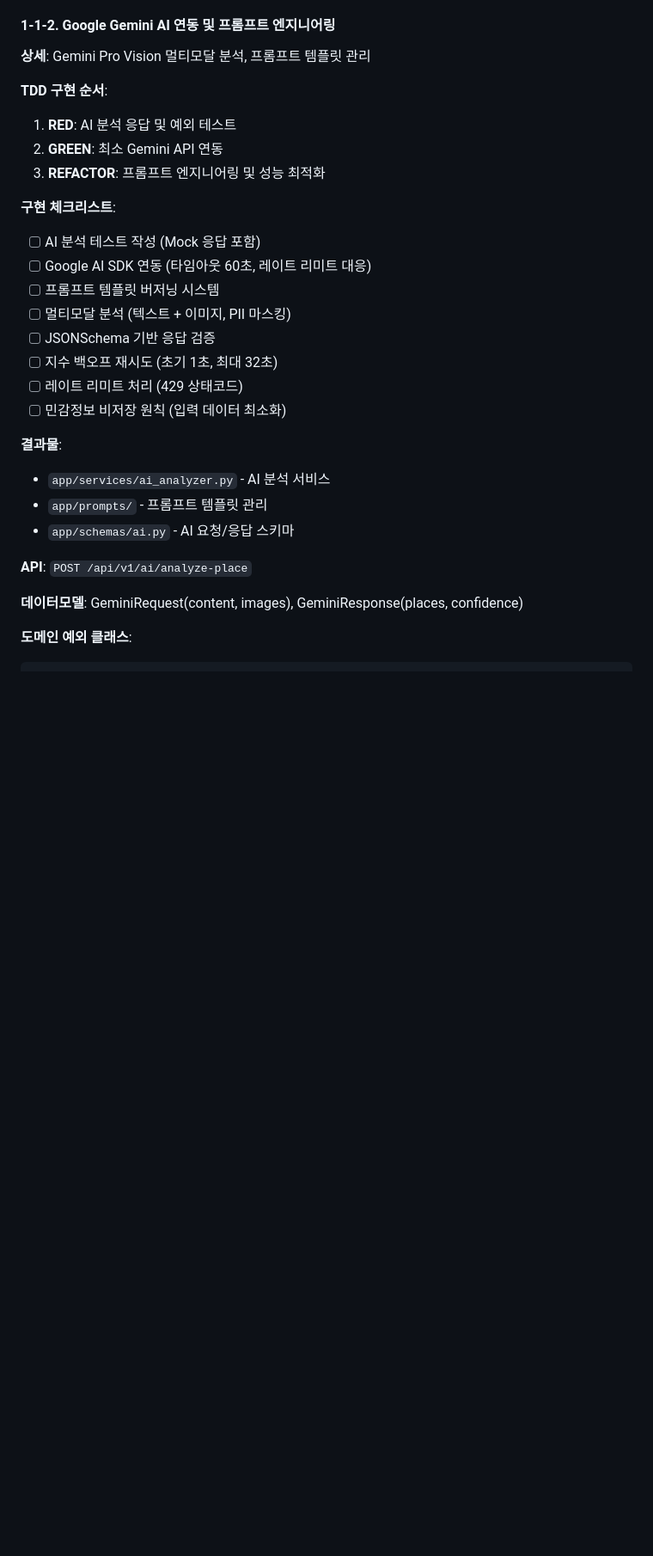
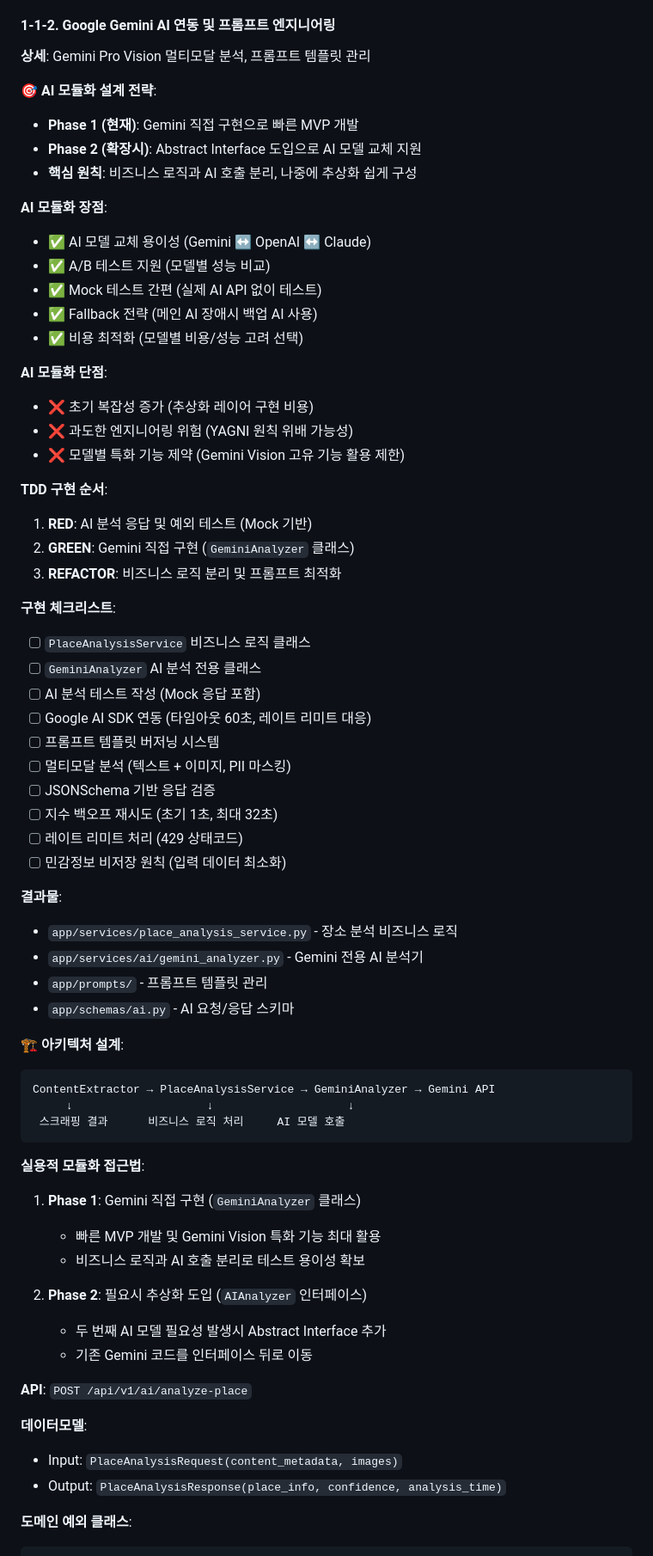
Before and after one commit to frontdoorrr/hotly-app, a Markdown page: task/01-core-features.md, the part around one of its changes. Shown at 86% size. GitHub-like rendering; blank space fills up the shorter version.

Commit message:
docs(task): AI 모듈화 설계 전략 기획서 반영
• Phase 1/2 단계적 모듈화 접근법 정의
• AI 모듈화 장단점 분석 추가
• 실용적 모듈화 아키텍처 설계
• 프롬프트 엔지니어링 전략 구체화
• 멀티모달 분석 파이프라인 정의

🤖 Generated with [Claude Code](https://claude.ai/code)

Co-Authored-By: Claude <noreply@anthropic.com>

````diff
--- a/task/01-core-features.md
+++ b/task/01-core-features.md
@@ -92,12 +92,31 @@ class ScrapingTimeoutError(ContentExtractionError):
 #### 1-1-2. Google Gemini AI 연동 및 프롬프트 엔지니어링
 **상세**: Gemini Pro Vision 멀티모달 분석, 프롬프트 템플릿 관리
 
+**🎯 AI 모듈화 설계 전략**:
+- **Phase 1 (현재)**: Gemini 직접 구현으로 빠른 MVP 개발
+- **Phase 2 (확장시)**: Abstract Interface 도입으로 AI 모델 교체 지원
+- **핵심 원칙**: 비즈니스 로직과 AI 호출 분리, 나중에 추상화 쉽게 구성
+
+**AI 모듈화 장점**:
+- ✅ AI 모델 교체 용이성 (Gemini ↔ OpenAI ↔ Claude)
+- ✅ A/B 테스트 지원 (모델별 성능 비교)
+- ✅ Mock 테스트 간편 (실제 AI API 없이 테스트)
+- ✅ Fallback 전략 (메인 AI 장애시 백업 AI 사용)
+- ✅ 비용 최적화 (모델별 비용/성능 고려 선택)
+
+**AI 모듈화 단점**:
+- ❌ 초기 복잡성 증가 (추상화 레이어 구현 비용)
+- ❌ 과도한 엔지니어링 위험 (YAGNI 원칙 위배 가능성)
+- ❌ 모델별 특화 기능 제약 (Gemini Vision 고유 기능 활용 제한)
+
 **TDD 구현 순서**:
-1. **RED**: AI 분석 응답 및 예외 테스트
-2. **GREEN**: 최소 Gemini API 연동
-3. **REFACTOR**: 프롬프트 엔지니어링 및 성능 최적화
+1. **RED**: AI 분석 응답 및 예외 테스트 (Mock 기반)
+2. **GREEN**: Gemini 직접 구현 (`GeminiAnalyzer` 클래스)
+3. **REFACTOR**: 비즈니스 로직 분리 및 프롬프트 최적화
 
 **구현 체크리스트**:
+- [ ] `PlaceAnalysisService` 비즈니스 로직 클래스
+- [ ] `GeminiAnalyzer` AI 분석 전용 클래스
 - [ ] AI 분석 테스트 작성 (Mock 응답 포함)
 - [ ] Google AI SDK 연동 (타임아웃 60초, 레이트 리미트 대응)
 - [ ] 프롬프트 템플릿 버저닝 시스템
@@ -108,13 +127,32 @@ class ScrapingTimeoutError(ContentExtractionError):
 - [ ] 민감정보 비저장 원칙 (입력 데이터 최소화)
 
 **결과물**:
-- `app/services/ai_analyzer.py` - AI 분석 서비스
+- `app/services/place_analysis_service.py` - 장소 분석 비즈니스 로직
+- `app/services/ai/gemini_analyzer.py` - Gemini 전용 AI 분석기
 - `app/prompts/` - 프롬프트 템플릿 관리
 - `app/schemas/ai.py` - AI 요청/응답 스키마
 
+**🏗️ 아키텍처 설계**:
+```
+ContentExtractor → PlaceAnalysisService → GeminiAnalyzer → Gemini API
+     ↓                    ↓                    ↓
+ 스크래핑 결과      비즈니스 로직 처리     AI 모델 호출
+```
+
+**실용적 모듈화 접근법**:
+1. **Phase 1**: Gemini 직접 구현 (`GeminiAnalyzer` 클래스)
+   - 빠른 MVP 개발 및 Gemini Vision 특화 기능 최대 활용
+   - 비즈니스 로직과 AI 호출 분리로 테스트 용이성 확보
+
+2. **Phase 2**: 필요시 추상화 도입 (`AIAnalyzer` 인터페이스)
+   - 두 번째 AI 모델 필요성 발생시 Abstract Interface 추가
+   - 기존 Gemini 코드를 인터페이스 뒤로 이동
+
 **API**: `POST /api/v1/ai/analyze-place`
 
-**데이터모델**: GeminiRequest(content, images), GeminiResponse(places, confidence)
+**데이터모델**:
+- Input: `PlaceAnalysisRequest(content_metadata, images)`
+- Output: `PlaceAnalysisResponse(place_info, confidence, analysis_time)`
 
 **도메인 예외 클래스**:
 ```python
````
Also changed, not shown: other parts of task/01-core-features.md (+21 -0 lines).
